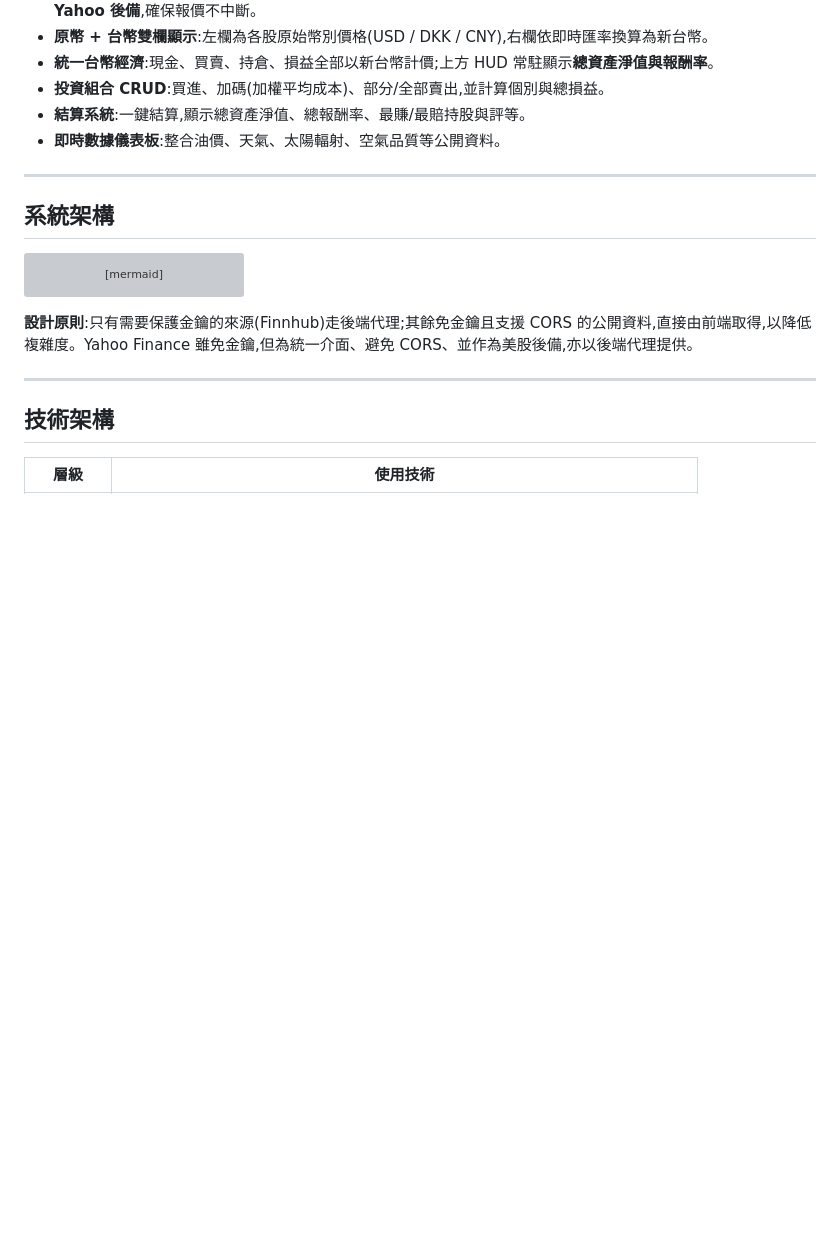
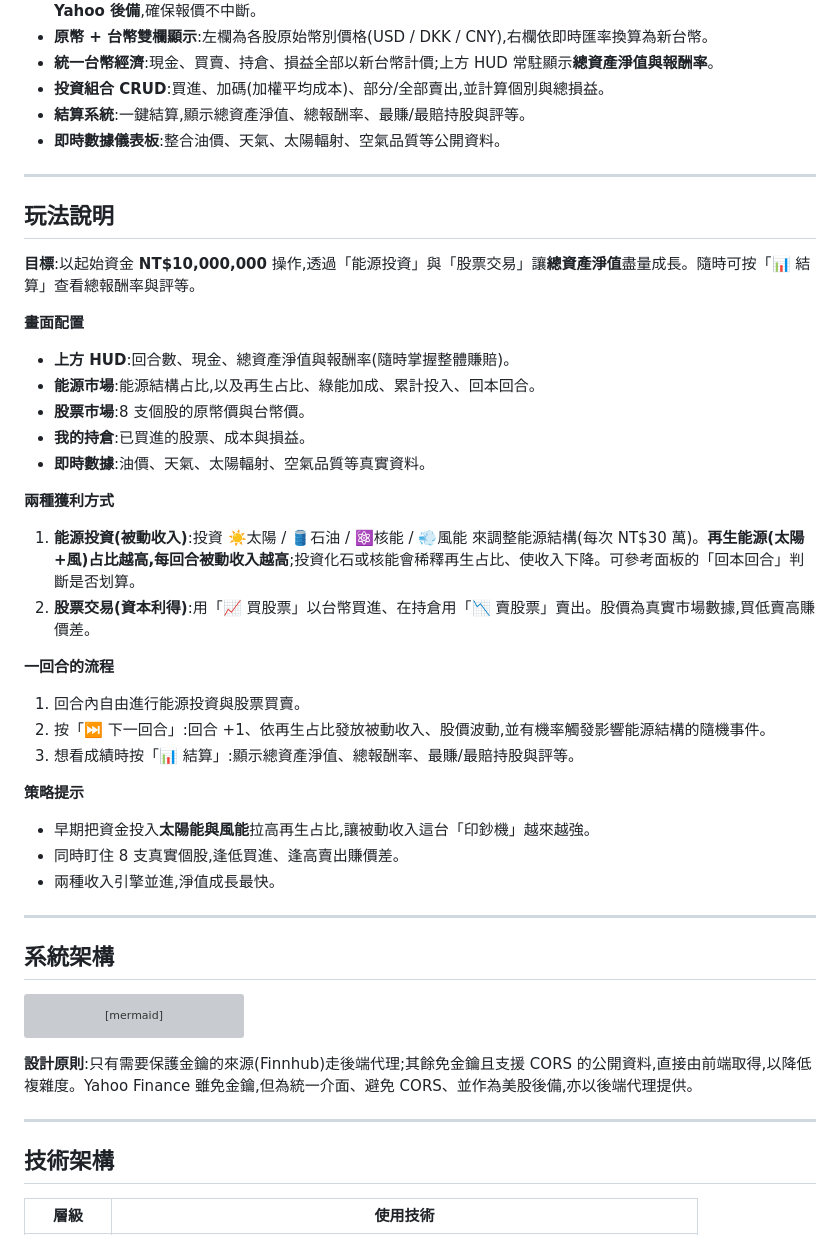
Before and after one commit to watertea-lab/energy-empire, a Markdown page: README.md, the part around the change. GitHub-like rendering; blank space fills up the shorter version; grey boxes are pictures that could not be loaded.

```diff
--- a/README.md
+++ b/README.md
@@ -20,6 +20,33 @@
 - **投資組合 CRUD**:買進、加碼(加權平均成本)、部分/全部賣出,並計算個別與總損益。
 - **結算系統**:一鍵結算,顯示總資產淨值、總報酬率、最賺/最賠持股與評等。
 - **即時數據儀表板**:整合油價、天氣、太陽輻射、空氣品質等公開資料。
+
+---
+
+## 玩法說明
+
+**目標**:以起始資金 **NT$10,000,000** 操作,透過「能源投資」與「股票交易」讓**總資產淨值**盡量成長。隨時可按「📊 結算」查看總報酬率與評等。
+
+**畫面配置**
+- **上方 HUD**:回合數、現金、總資產淨值與報酬率(隨時掌握整體賺賠)。
+- **能源市場**:能源結構占比,以及再生占比、綠能加成、累計投入、回本回合。
+- **股票市場**:8 支個股的原幣價與台幣價。
+- **我的持倉**:已買進的股票、成本與損益。
+- **即時數據**:油價、天氣、太陽輻射、空氣品質等真實資料。
+
+**兩種獲利方式**
+1. **能源投資(被動收入)**:投資 ☀️太陽 / 🛢️石油 / ⚛️核能 / 💨風能 來調整能源結構(每次 NT$30 萬)。**再生能源(太陽+風)占比越高,每回合被動收入越高**;投資化石或核能會稀釋再生占比、使收入下降。可參考面板的「回本回合」判斷是否划算。
+2. **股票交易(資本利得)**:用「📈 買股票」以台幣買進、在持倉用「📉 賣股票」賣出。股價為真實市場數據,買低賣高賺價差。
+
+**一回合的流程**
+1. 回合內自由進行能源投資與股票買賣。
+2. 按「⏭️ 下一回合」:回合 +1、依再生占比發放被動收入、股價波動,並有機率觸發影響能源結構的隨機事件。
+3. 想看成績時按「📊 結算」:顯示總資產淨值、總報酬率、最賺/最賠持股與評等。
+
+**策略提示**
+- 早期把資金投入**太陽能與風能**拉高再生占比,讓被動收入這台「印鈔機」越來越強。
+- 同時盯住 8 支真實個股,逢低買進、逢高賣出賺價差。
+- 兩種收入引擎並進,淨值成長最快。
 
 ---
 
```
